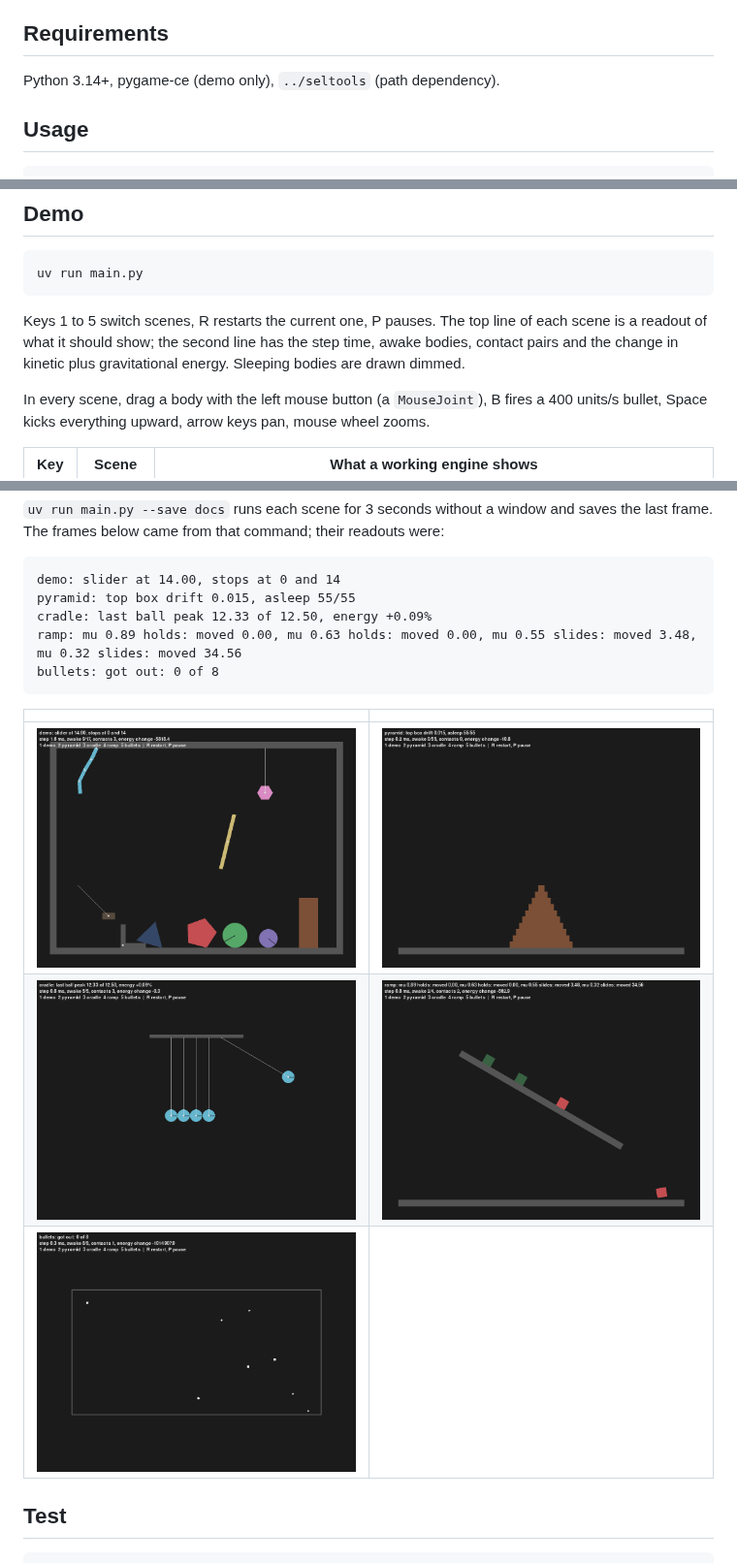
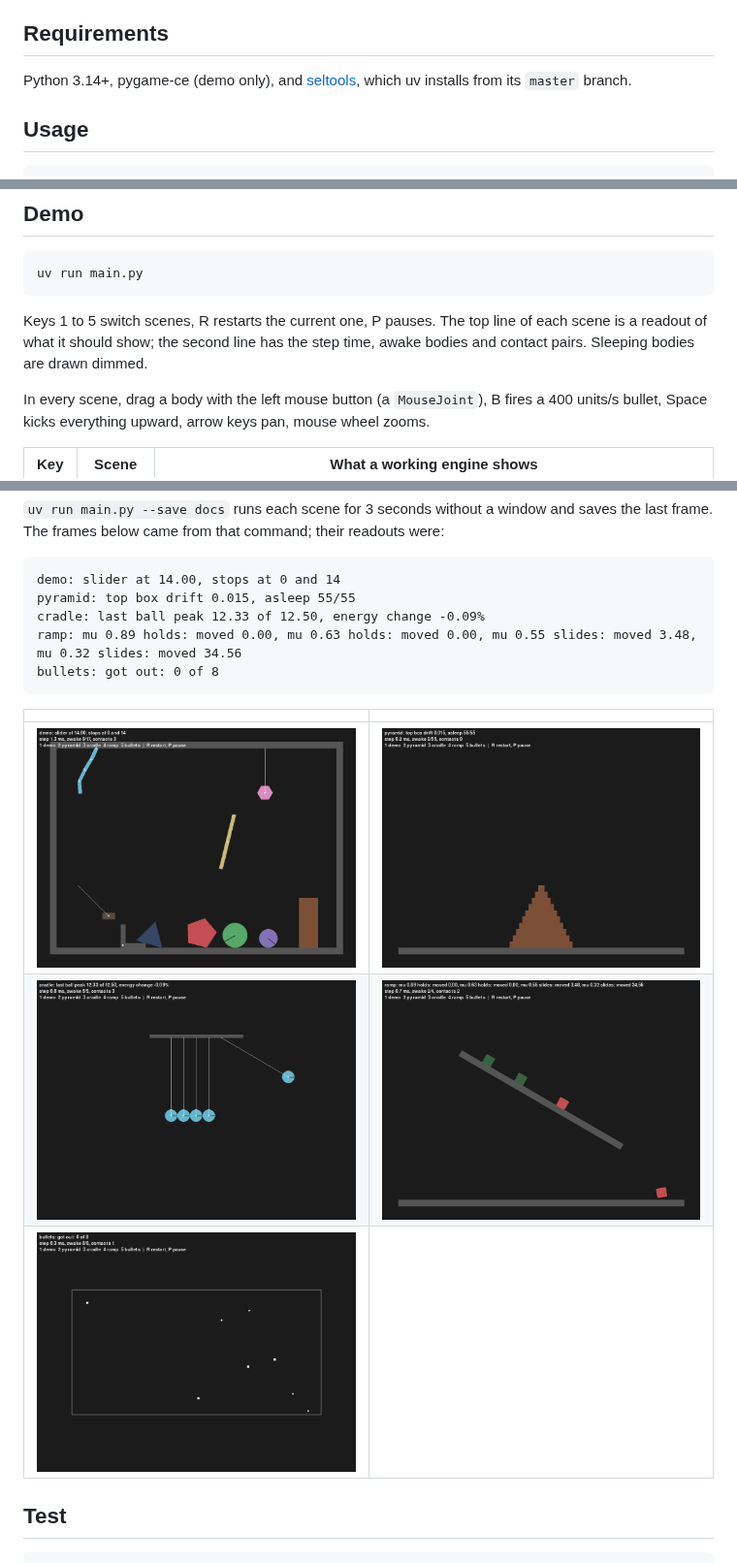
Before and after one commit to NaNIsaac/pure-py-engine, a Markdown page: README.md, 3 parts joined by grey strips. Shown at 97% size. GitHub-like rendering; pictures changed too: docs/bullets.png, docs/cradle.png, docs/demo.png.

Commit message:
fix: install seltools from GitHub, test the check scenes, drop raw energy readout

````diff
--- a/README.md
+++ b/README.md
@@ -12,7 +12,7 @@ Status: experiment. Speculative contacts can stop a body a fraction of a step ea
 
 ## Requirements
 
-Python 3.14+, pygame-ce (demo only), `../seltools` (path dependency).
+Python 3.14+, pygame-ce (demo only), and [seltools](https://github.com/NaNIsaac/seltools), which uv installs from its `master` branch.
 
 ## Usage
 
@@ -42,7 +42,7 @@ Joint anchors are world points at the moment the joint is made; `RevoluteJoint.a
 uv run main.py
 ```
 
-Keys 1 to 5 switch scenes, R restarts the current one, P pauses. The top line of each scene is a readout of what it should show; the second line has the step time, awake bodies, contact pairs and the change in kinetic plus gravitational energy. Sleeping bodies are drawn dimmed.
+Keys 1 to 5 switch scenes, R restarts the current one, P pauses. The top line of each scene is a readout of what it should show; the second line has the step time, awake bodies and contact pairs. Sleeping bodies are drawn dimmed.
 
 In every scene, drag a body with the left mouse button (a `MouseJoint`), B fires a 400 units/s bullet, Space kicks everything upward, arrow keys pan, mouse wheel zooms.
 
@@ -59,7 +59,7 @@ In every scene, drag a body with the left mouse button (a `MouseJoint`), B fires
 ```text
 demo: slider at 14.00, stops at 0 and 14
 pyramid: top box drift 0.015, asleep 55/55
-cradle: last ball peak 12.33 of 12.50, energy +0.09%
+cradle: last ball peak 12.33 of 12.50, energy change -0.09%
 ramp: mu 0.89 holds: moved 0.00, mu 0.63 holds: moved 0.00, mu 0.55 slides: moved 3.48, mu 0.32 slides: moved 34.56
 bullets: got out: 0 of 8
 ```
````
Also changed, not shown: 4 other files.
